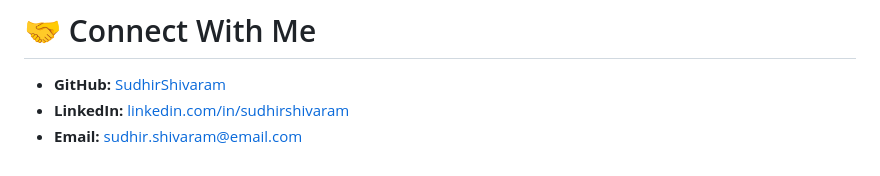
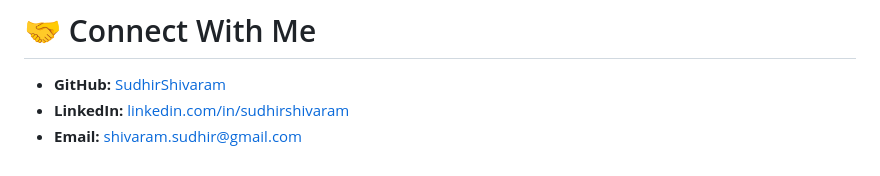
Before and after one commit to sudhirshivaram/sudhirshivaram.github.io, a Markdown page: README.md, the part around the change. Drawn GitHub-style.

```diff
--- a/README.md
+++ b/README.md
@@ -217,4 +217,4 @@ _Screenshot: Interactive ML dashboard with real-time predictions and visual ener
 # 🤝 Connect With Me
 - **GitHub:** [SudhirShivaram](https://github.com/SudhirShivaram)
 - **LinkedIn:** [linkedin.com/in/sudhirshivaram](https://linkedin.com/in/sudhirshivaram)
-- **Email:** sudhir.shivaram@email.com
+- **Email:** shivaram.sudhir@gmail.com
```
